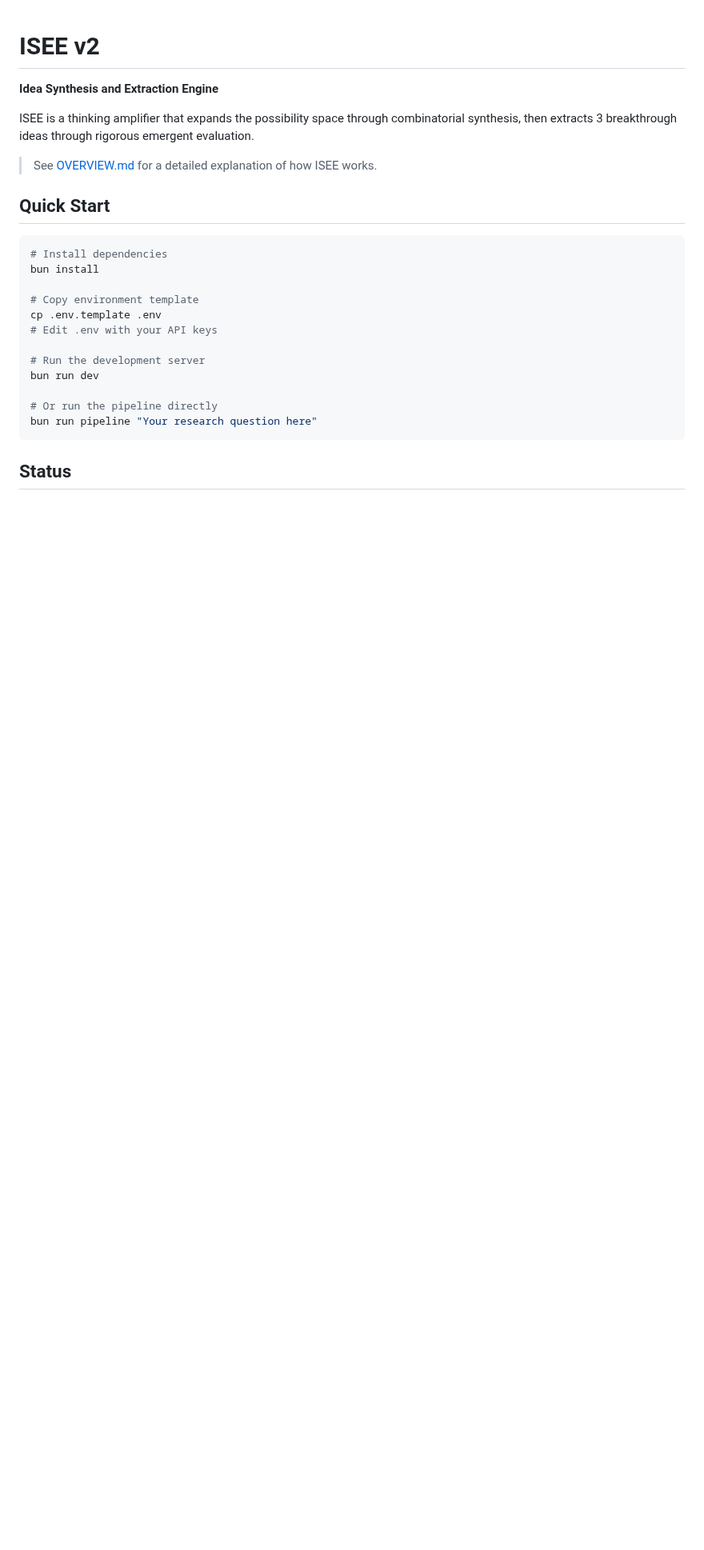
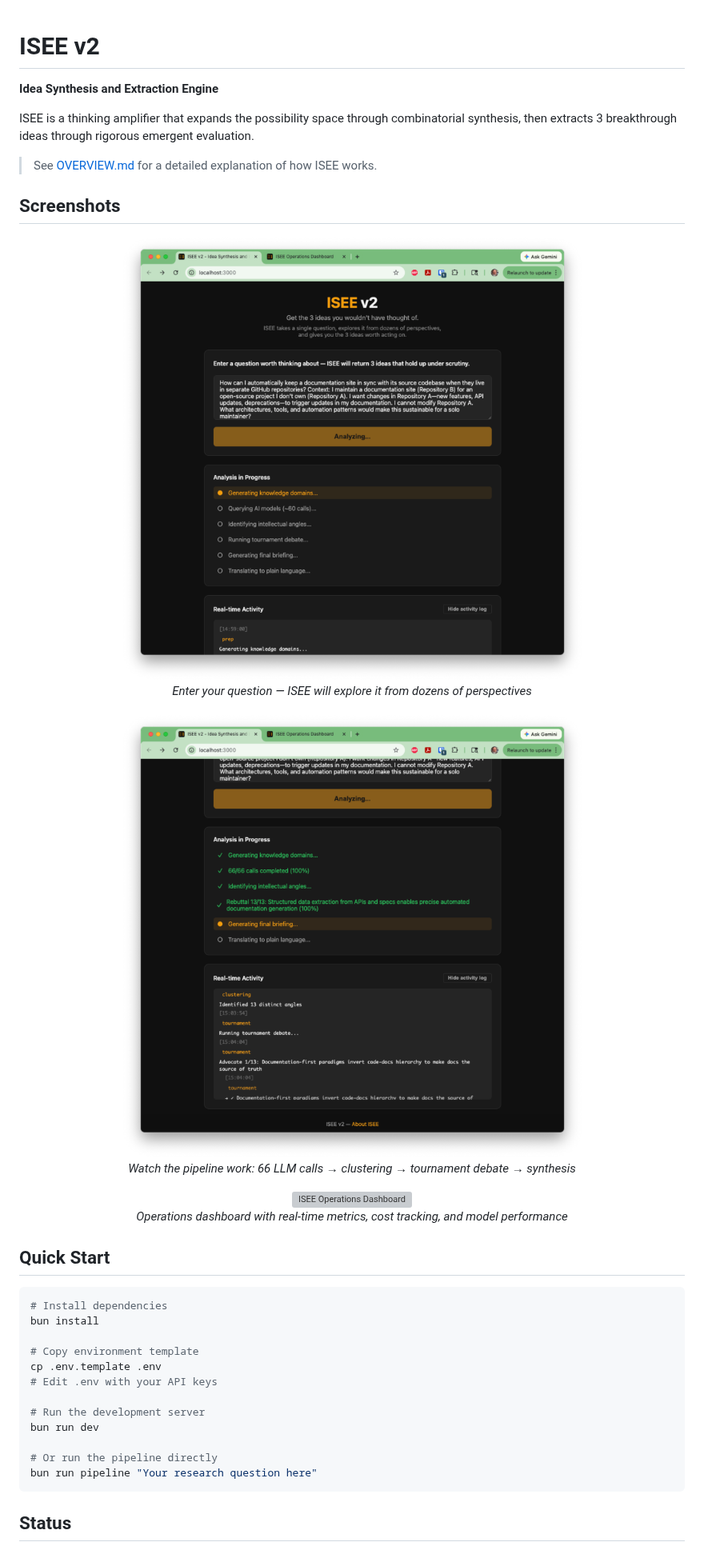
Before and after one commit to joseph-fajen/isee-v2, a Markdown page: README.md, the part around the change. Shown at 80% size. GitHub-like rendering; pictures changed too: docs/screenshots/ISEE-query-in-process.png (added), docs/screenshots/ISEE-query-starting.png (added); blank space fills up the shorter version; grey boxes are pictures that could not be loaded.

Commit message:
docs: add screenshots to README
Add three screenshots showcasing ISEE v2:
- Query input UI with analysis in progress indicator
- Pipeline execution showing 66 LLM calls and tournament debate
- Operations dashboard with sparklines, latency chart, and cost breakdown

```diff
--- a/README.md
+++ b/README.md
@@ -5,6 +5,23 @@
 ISEE is a thinking amplifier that expands the possibility space through combinatorial synthesis, then extracts 3 breakthrough ideas through rigorous emergent evaluation.
 
 > See [OVERVIEW.md](./OVERVIEW.md) for a detailed explanation of how ISEE works.
+
+## Screenshots
+
+<p align="center">
+  <img src="docs/screenshots/ISEE-query-starting.png" alt="ISEE Query Input" width="600">
+  <br><em>Enter your question — ISEE will explore it from dozens of perspectives</em>
+</p>
+
+<p align="center">
+  <img src="docs/screenshots/ISEE-query-in-process.png" alt="ISEE Analysis in Progress" width="600">
+  <br><em>Watch the pipeline work: 66 LLM calls → clustering → tournament debate → synthesis</em>
+</p>
+
+<p align="center">
+  <img src="docs/screenshots/ISEE-dashboard.png" alt="ISEE Operations Dashboard" width="600">
+  <br><em>Operations dashboard with real-time metrics, cost tracking, and model performance</em>
+</p>
 
 ## Quick Start
 
```
Also changed, not shown: 1 other file.
